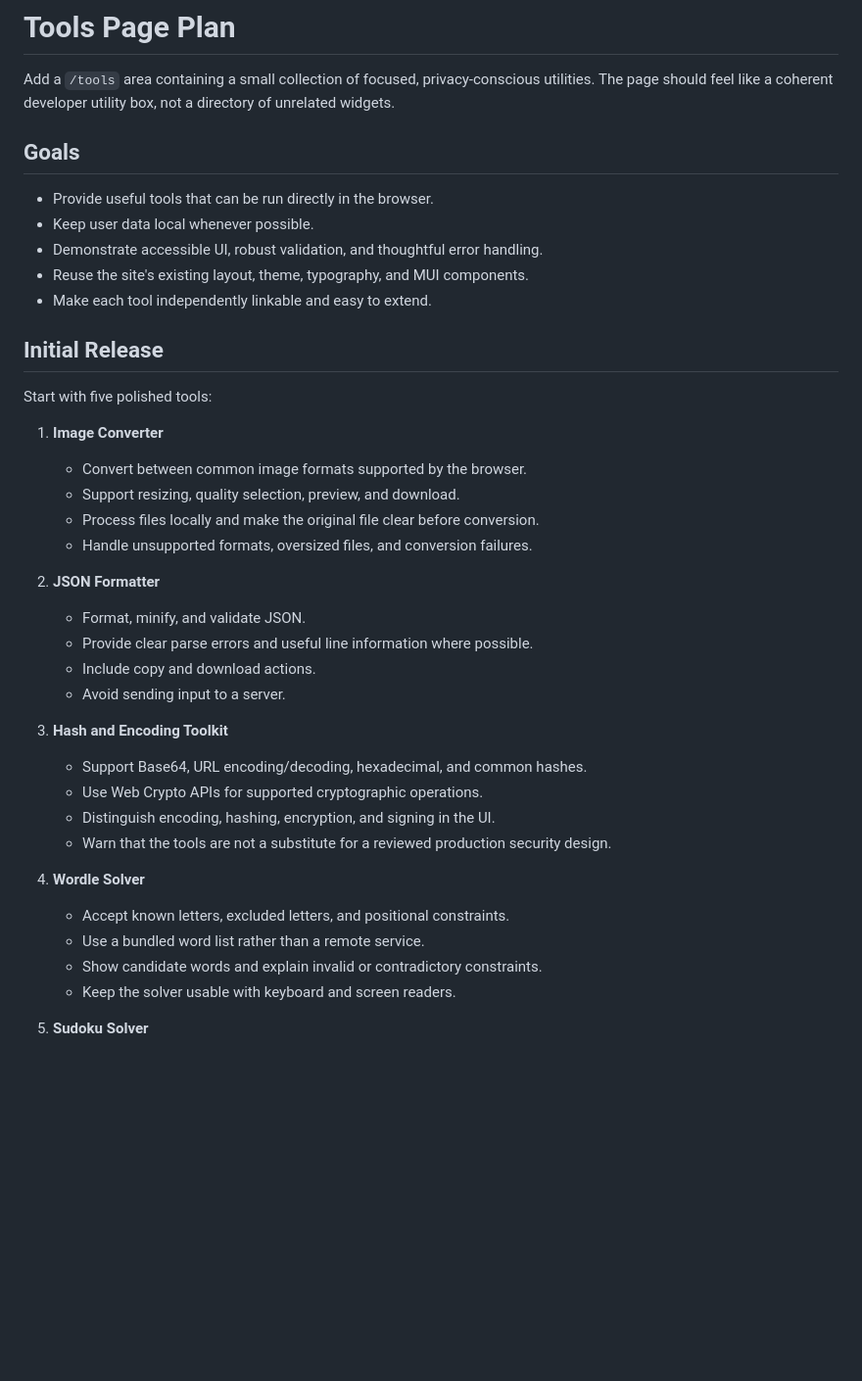
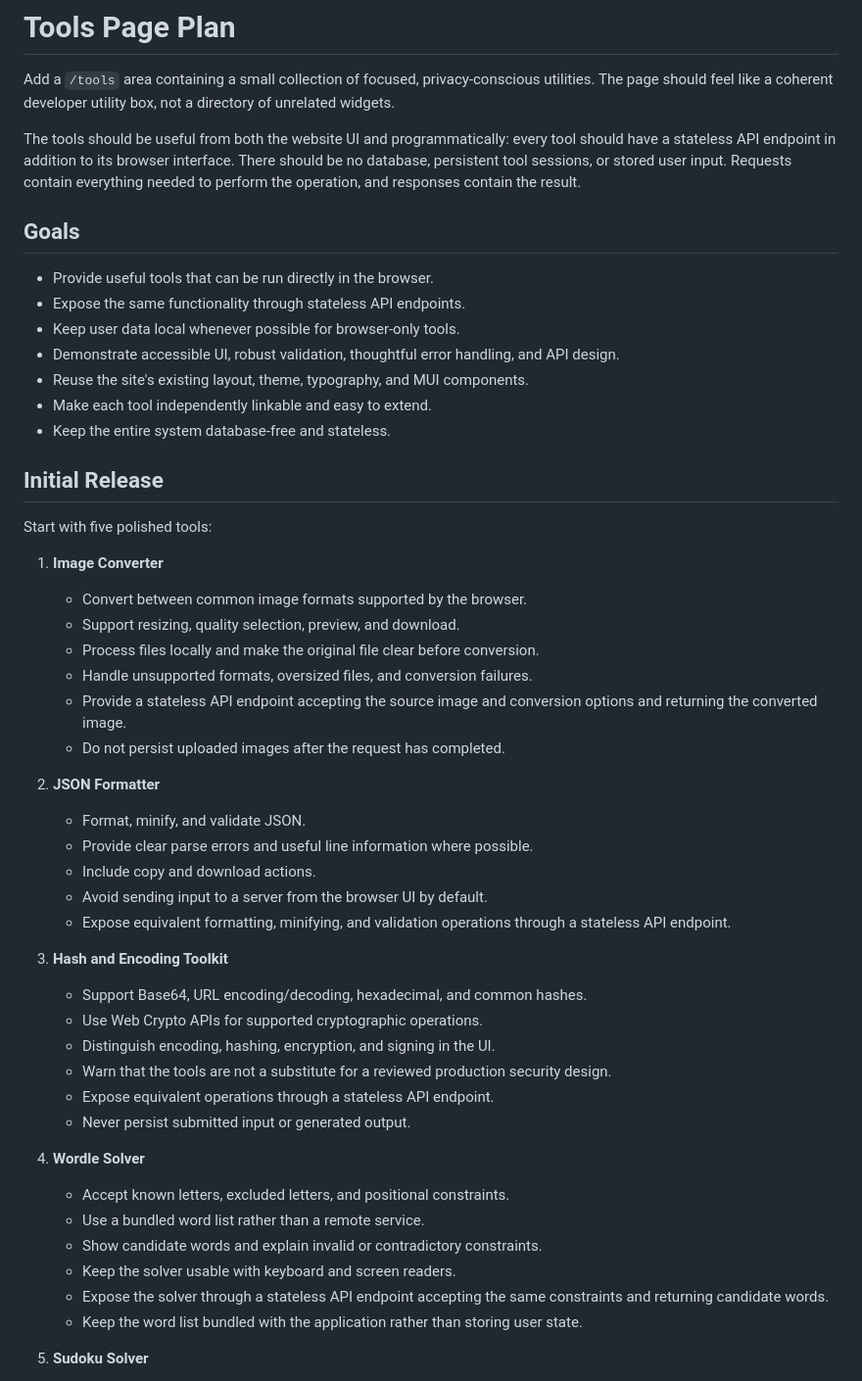
Before and after one commit to oathompsonjones/oathompsonjones.co.uk, a Markdown page: docs/TOOLS_PLAN.md, the part around one of its changes. Shown at 98% size. GitHub-like rendering; blank space fills up the shorter version.

```diff
--- a/docs/TOOLS_PLAN.md
+++ b/docs/TOOLS_PLAN.md
@@ -2,13 +2,17 @@
 
 Add a `/tools` area containing a small collection of focused, privacy-conscious utilities. The page should feel like a coherent developer utility box, not a directory of unrelated widgets.
 
+The tools should be useful from both the website UI and programmatically: every tool should have a stateless API endpoint in addition to its browser interface. There should be no database, persistent tool sessions, or stored user input. Requests contain everything needed to perform the operation, and responses contain the result.
+
 ## Goals
 
 - Provide useful tools that can be run directly in the browser.
-- Keep user data local whenever possible.
-- Demonstrate accessible UI, robust validation, and thoughtful error handling.
+- Expose the same functionality through stateless API endpoints.
+- Keep user data local whenever possible for browser-only tools.
+- Demonstrate accessible UI, robust validation, thoughtful error handling, and API design.
 - Reuse the site's existing layout, theme, typography, and MUI components.
 - Make each tool independently linkable and easy to extend.
+- Keep the entire system database-free and stateless.
 
 ## Initial Release
 
@@ -19,24 +23,31 @@ Start with five polished tools:
    - Support resizing, quality selection, preview, and download.
    - Process files locally and make the original file clear before conversion.
    - Handle unsupported formats, oversized files, and conversion failures.
+   - Provide a stateless API endpoint accepting the source image and conversion options and returning the converted image.
+   - Do not persist uploaded images after the request has completed.
 
 2. **JSON Formatter**
    - Format, minify, and validate JSON.
    - Provide clear parse errors and useful line information where possible.
    - Include copy and download actions.
-   - Avoid sending input to a server.
+   - Avoid sending input to a server from the browser UI by default.
+   - Expose equivalent formatting, minifying, and validation operations through a stateless API endpoint.
 
 3. **Hash and Encoding Toolkit**
    - Support Base64, URL encoding/decoding, hexadecimal, and common hashes.
    - Use Web Crypto APIs for supported cryptographic operations.
    - Distinguish encoding, hashing, encryption, and signing in the UI.
    - Warn that the tools are not a substitute for a reviewed production security design.
+   - Expose equivalent operations through a stateless API endpoint.
+   - Never persist submitted input or generated output.
 
 4. **Wordle Solver**
    - Accept known letters, excluded letters, and positional constraints.
    - Use a bundled word list rather than a remote service.
    - Show candidate words and explain invalid or contradictory constraints.
    - Keep the solver usable with keyboard and screen readers.
+   - Expose the solver through a stateless API endpoint accepting the same constraints and returning candidate words.
+   - Keep the word list bundled with the application rather than storing user state.
 
 5. **Sudoku Solver**
    - Provide an accessible 9x9 input grid.
```
Also changed, not shown: other parts of docs/TOOLS_PLAN.md (+58 -3 lines).
